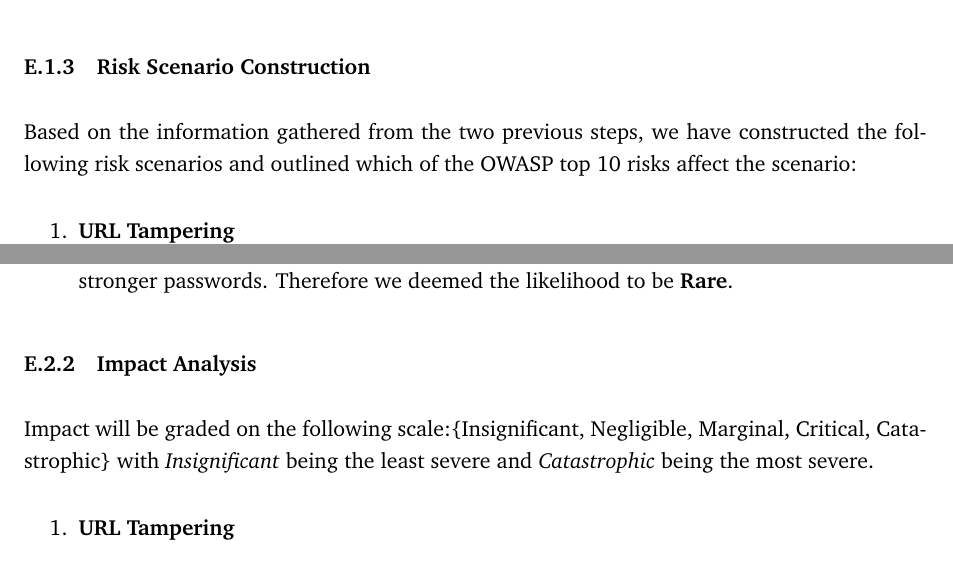
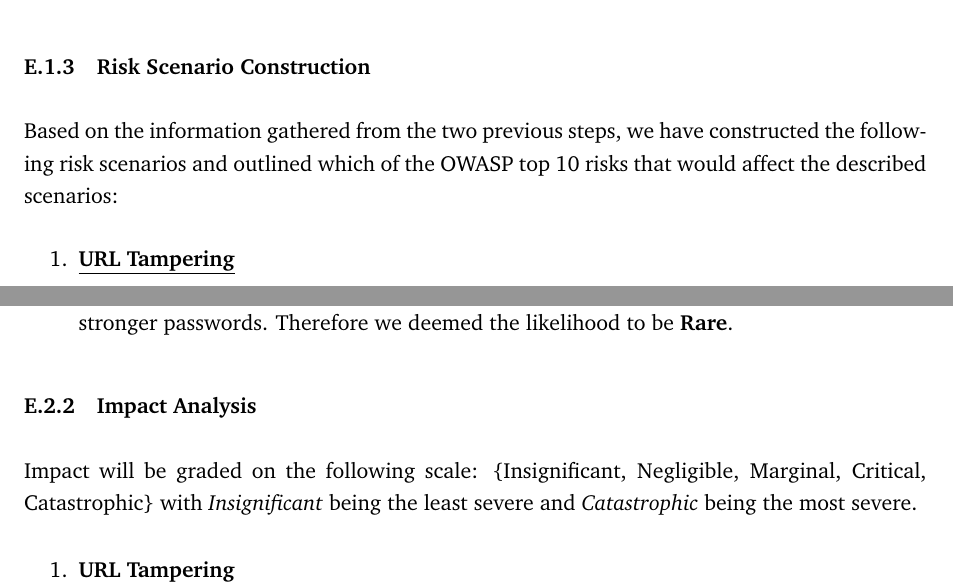
Before and after one commit to devops2024-group-e/itu-minitwit, a LaTeX document (report/main.tex, which reads report/sections/appendices/security-assessment.tex): two parts of pages 29 and 31 of 33, joined at a grey line, cut so that both start at the same text. Compiled offline with pdfLaTeX.

Commit message:
minor changes to security assessment in appendix

```diff
--- a/report/sections/appendices/security-assessment.tex
+++ b/report/sections/appendices/security-assessment.tex
@@ -35,7 +35,7 @@ To help us identify possible threats to the system, we have consulted the OWASP
     \item Server Side Request Forgery
 \end{enumerate}
 \subsubsection{Risk Scenario Construction}
-Based on the information gathered from the two previous steps, we have constructed the following risk scenarios and outlined which of the OWASP top 10 risks affect the scenario:
+Based on the information gathered from the two previous steps, we have constructed the following risk scenarios and outlined which of the OWASP top 10 risks that would affect the described scenarios:
 \begin{enumerate}
     \item \textbf{\underline{URL Tampering}}
 
```
Also changed, not shown: report/sections/appendices/security-assessment.tex (4 more changed lines).
